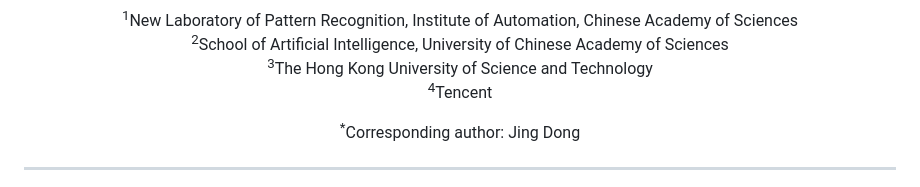
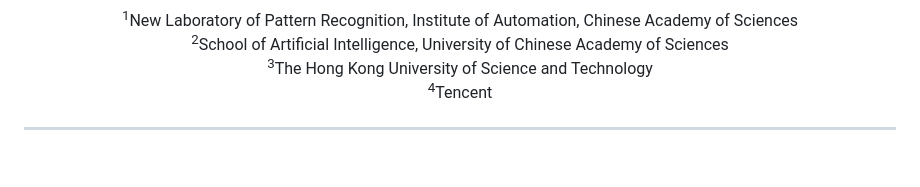
Before and after one commit to 2kxx/RewardVerse, a Markdown page: README.md, the part around the change. Rendered like a GitHub page; blank space fills up the shorter version.

```diff
--- a/README.md
+++ b/README.md
@@ -16,8 +16,6 @@
 <sup>2</sup>School of Artificial Intelligence, University of Chinese Academy of Sciences<br>
 <sup>3</sup>The Hong Kong University of Science and Technology<br>
 <sup>4</sup>Tencent
-
-<sup>\*</sup>Corresponding author: Jing Dong
 
 </div>
 
```
